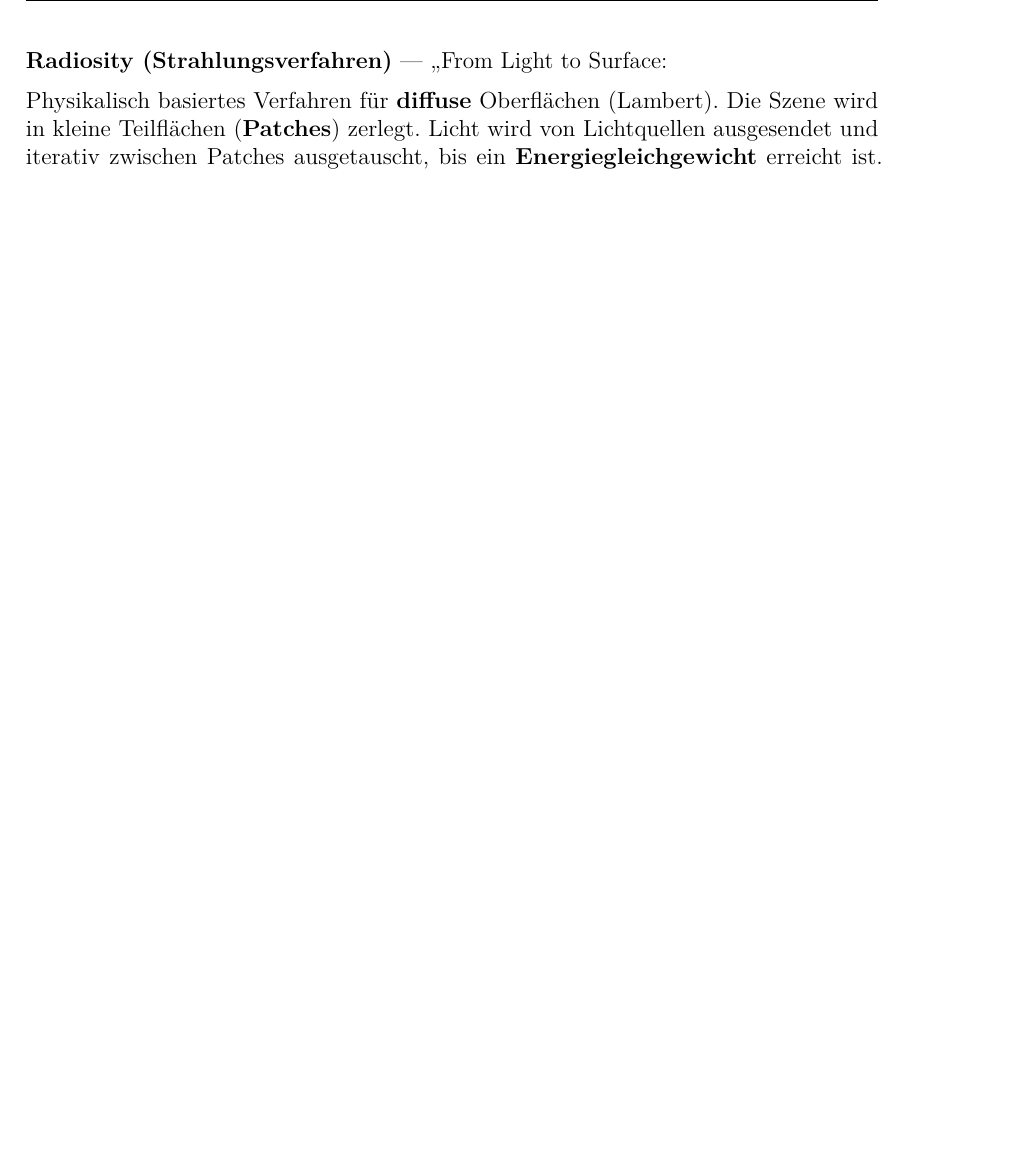
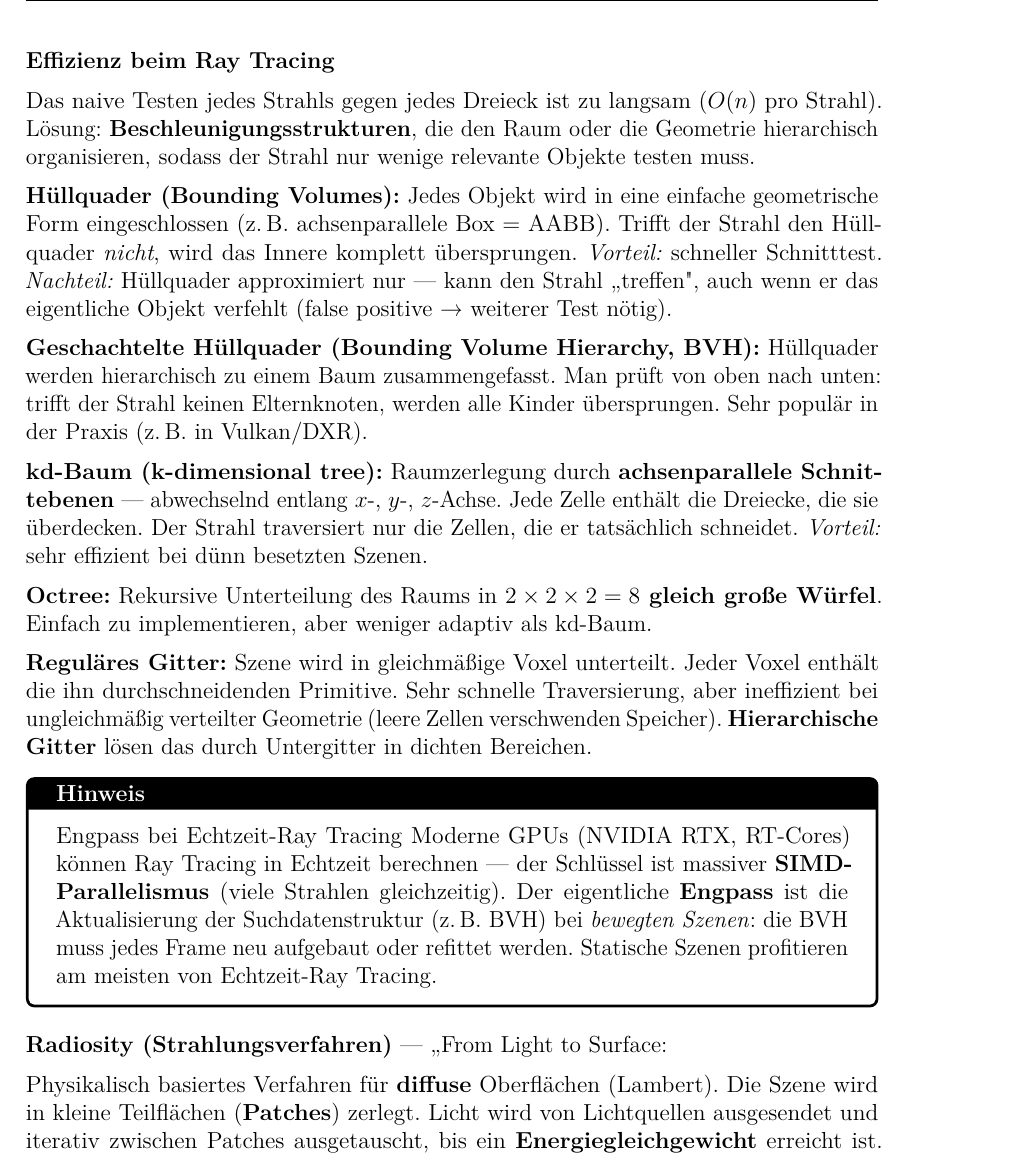
Before and after one commit to dpaguba/college-assignment, a LaTeX document (main.tex): part of page 51 of 51 before the commit and part of page 51 of 52 after it, cut at the place of the change, the shorter picture padded with empty space. Compiled offline with pdfLaTeX.

Commit message:
add: Ray Tracing Effizienz – Hüllquader, BVH, kd-Baum, Octree, Gitter, Echtzeit

```diff
--- a/main.tex
+++ b/main.tex
@@ -3146,6 +3146,25 @@ Statt Objekte auf den Bildschirm zu projizieren, wird der Lichtweg \textit{rück
 \textit{Eingabegrößen:} 3D-Szene (Geometrie), Lichtquellenpositionen, Oberflächenattribute (Reflexionsgrad), Augenpunkt + Projektionsebene, Bildauflösung.
 
 \medskip
+\textbf{Effizienz beim Ray Tracing}
+
+Das naive Testen jedes Strahls gegen jedes Dreieck ist zu langsam ($O(n)$ pro Strahl). Lösung: \textbf{Beschleunigungsstrukturen}, die den Raum oder die Geometrie hierarchisch organisieren, sodass der Strahl nur wenige relevante Objekte testen muss.
+
+\textbf{Hüllquader (Bounding Volumes):} Jedes Objekt wird in eine einfache geometrische Form eingeschlossen (z.\,B. achsenparallele Box = AABB). Trifft der Strahl den Hüllquader \textit{nicht}, wird das Innere komplett übersprungen. \textit{Vorteil:} schneller Schnitttest. \textit{Nachteil:} Hüllquader approximiert nur — kann den Strahl „treffen", auch wenn er das eigentliche Objekt verfehlt (false positive → weiterer Test nötig).
+
+\textbf{Geschachtelte Hüllquader (Bounding Volume Hierarchy, BVH):} Hüllquader werden hierarchisch zu einem Baum zusammengefasst. Man prüft von oben nach unten: trifft der Strahl keinen Elternknoten, werden alle Kinder übersprungen. Sehr populär in der Praxis (z.\,B. in Vulkan/DXR).
+
+\textbf{kd-Baum (k-dimensional tree):} Raumzerlegung durch \textbf{achsenparallele Schnittebenen} — abwechselnd entlang $x$-, $y$-, $z$-Achse. Jede Zelle enthält die Dreiecke, die sie überdecken. Der Strahl traversiert nur die Zellen, die er tatsächlich schneidet. \textit{Vorteil:} sehr effizient bei dünn besetzten Szenen.
+
+\textbf{Octree:} Rekursive Unterteilung des Raums in \textbf{$2\times2\times2 = 8$ gleich große Würfel}. Einfach zu implementieren, aber weniger adaptiv als kd-Baum.
+
+\textbf{Reguläres Gitter:} Szene wird in gleichmäßige Voxel unterteilt. Jeder Voxel enthält die ihn durchschneidenden Primitive. Sehr schnelle Traversierung, aber ineffizient bei ungleichmäßig verteilter Geometrie (leere Zellen verschwenden Speicher). \textbf{Hierarchische Gitter} lösen das durch Untergitter in dichten Bereichen.
+
+\begin{notebox}{Engpass bei Echtzeit-Ray Tracing}
+Moderne GPUs (NVIDIA RTX, RT-Cores) können Ray Tracing in Echtzeit berechnen — der Schlüssel ist massiver \textbf{SIMD-Parallelismus} (viele Strahlen gleichzeitig). Der eigentliche \textbf{Engpass} ist die Aktualisierung der Suchdatenstruktur (z.\,B. BVH) bei \textit{bewegten Szenen}: die BVH muss jedes Frame neu aufgebaut oder refittet werden. Statische Szenen profitieren am meisten von Echtzeit-Ray Tracing.
+\end{notebox}
+
+\medskip
 \textbf{Radiosity (Strahlungsverfahren)} — „From Light to Surface":
 
 Physikalisch basiertes Verfahren für \textbf{diffuse} Oberflächen (Lambert). Die Szene wird in kleine Teilflächen (\textbf{Patches}) zerlegt. Licht wird von Lichtquellen ausgesendet und iterativ zwischen Patches ausgetauscht, bis ein \textbf{Energiegleichgewicht} erreicht ist. Effekte: weiches indirektes Licht, Farbbluten zwischen Oberflächen. \textbf{Vorteil:} Lösung ist blickpunktunabhängig — einmal berechnet, freie Kamerabewegung ohne Neuberechnung.
```
